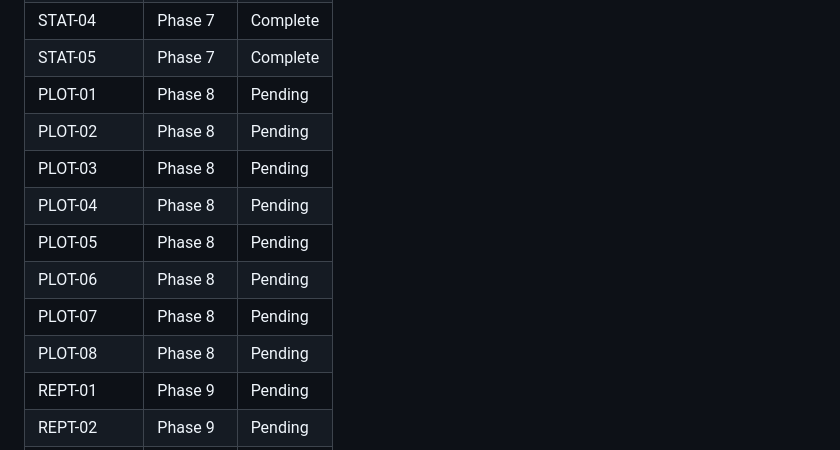
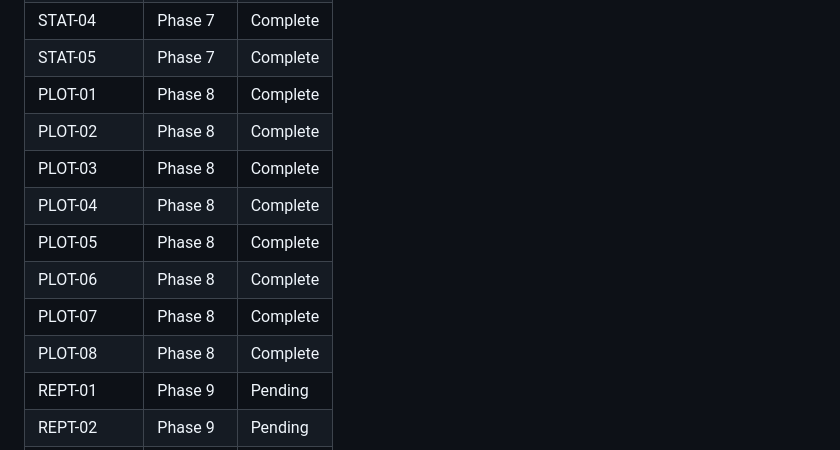
Before and after one commit to ParkerWilliams/dcsbm-transformer, a Markdown page: .planning/REQUIREMENTS.md, the part around one of its changes. Rendered like a GitHub page.

```diff
--- a/.planning/REQUIREMENTS.md
+++ b/.planning/REQUIREMENTS.md
@@ -176,14 +176,14 @@ Deferred to future release. Tracked but not in current roadmap.
 | STAT-03 | Phase 7 | Complete |
 | STAT-04 | Phase 7 | Complete |
 | STAT-05 | Phase 7 | Complete |
-| PLOT-01 | Phase 8 | Pending |
-| PLOT-02 | Phase 8 | Pending |
-| PLOT-03 | Phase 8 | Pending |
-| PLOT-04 | Phase 8 | Pending |
-| PLOT-05 | Phase 8 | Pending |
-| PLOT-06 | Phase 8 | Pending |
-| PLOT-07 | Phase 8 | Pending |
-| PLOT-08 | Phase 8 | Pending |
+| PLOT-01 | Phase 8 | Complete |
+| PLOT-02 | Phase 8 | Complete |
+| PLOT-03 | Phase 8 | Complete |
+| PLOT-04 | Phase 8 | Complete |
+| PLOT-05 | Phase 8 | Complete |
+| PLOT-06 | Phase 8 | Complete |
+| PLOT-07 | Phase 8 | Complete |
+| PLOT-08 | Phase 8 | Complete |
 | REPT-01 | Phase 9 | Pending |
 | REPT-02 | Phase 9 | Pending |
 | REPT-03 | Phase 9 | Pending |
```
Also changed, not shown: other parts of .planning/REQUIREMENTS.md (+8 -8 lines), .planning/STATE.md (+19 -12 lines), 1 other file.
